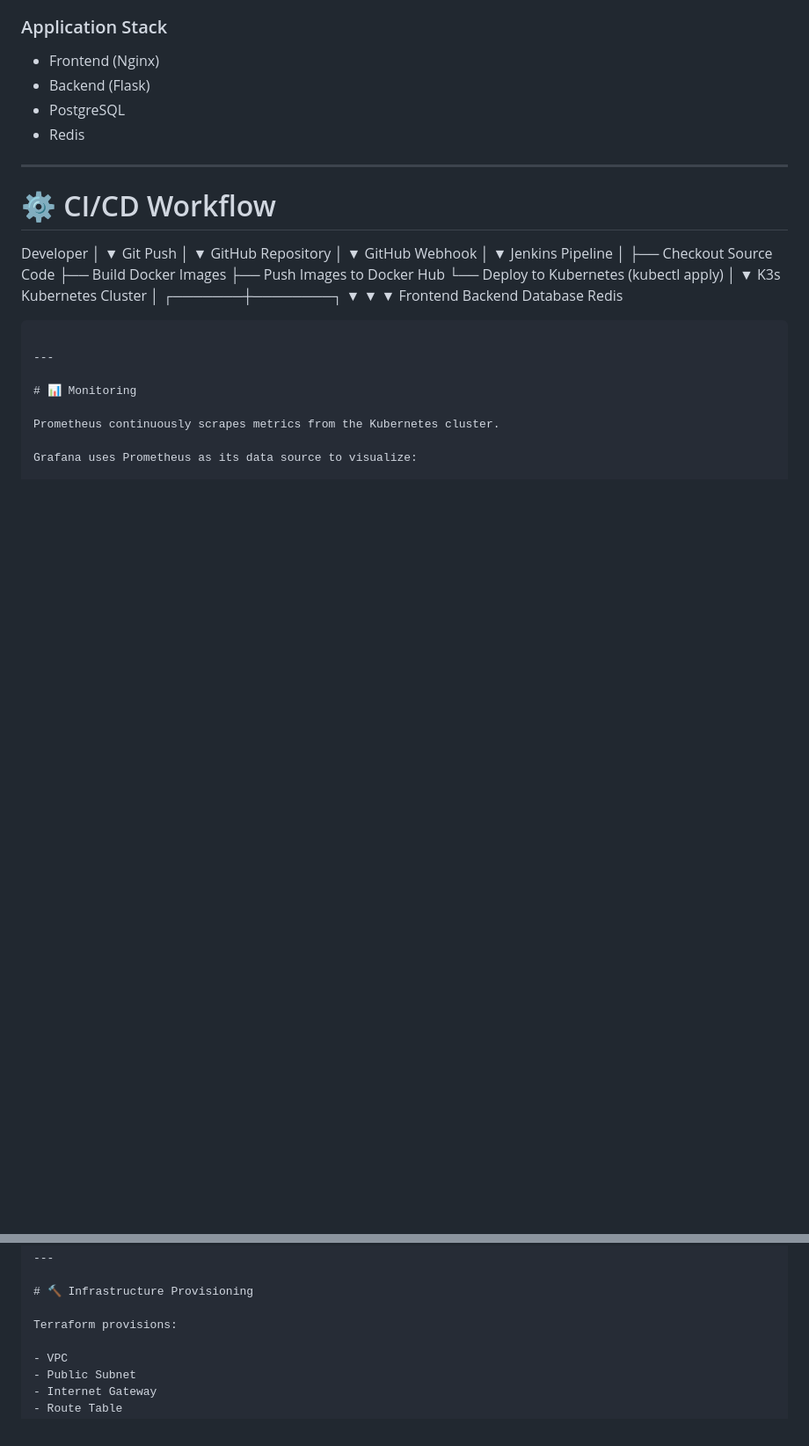
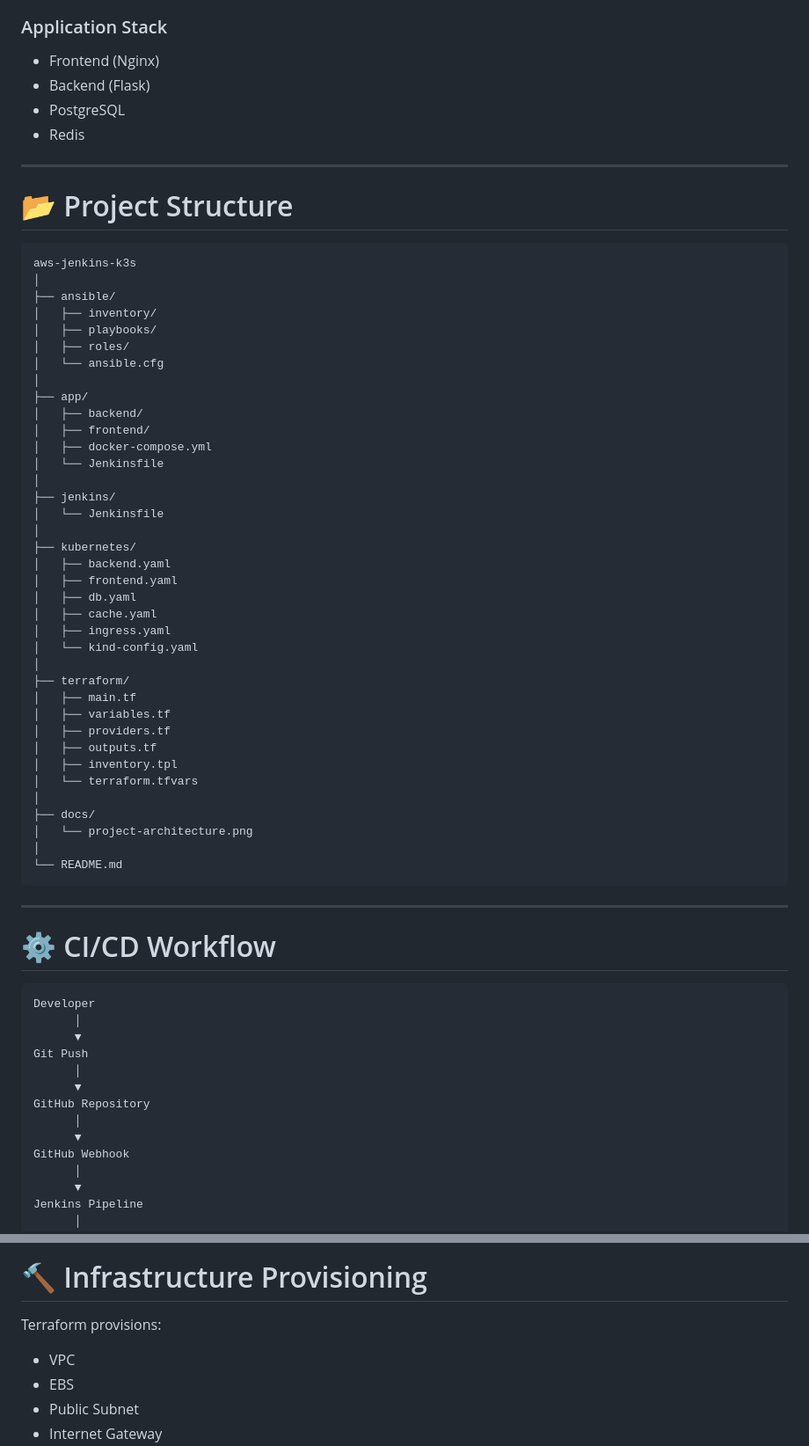
Before and after one commit to kunalsen181/shortlink, a Markdown page: README.md, 2 parts joined by grey strips. Shown at 88% size. GitHub-like rendering; blank space fills up the shorter version.

````diff
--- a/README.md
+++ b/README.md
@@ -47,8 +52,53 @@ The project provisions AWS infrastructure using Terraform, configures the server
 
 ---
 
+# 📂 Project Structure
+
+```text
+aws-jenkins-k3s
+│
+├── ansible/
+│   ├── inventory/
+│   ├── playbooks/
+│   ├── roles/
+│   └── ansible.cfg
+│
+├── app/
+│   ├── backend/
+│   ├── frontend/
+│   ├── docker-compose.yml
+│   └── Jenkinsfile
+│
+├── jenkins/
+│   └── Jenkinsfile
+│
+├── kubernetes/
+│   ├── backend.yaml
+│   ├── frontend.yaml
+│   ├── db.yaml
+│   ├── cache.yaml
+│   ├── ingress.yaml
+│   └── kind-config.yaml
+│
+├── terraform/
+│   ├── main.tf
+│   ├── variables.tf
+│   ├── providers.tf
+│   ├── outputs.tf
+│   ├── inventory.tpl
+│   └── terraform.tfvars
+│
+├── docs/
+│   └── project-architecture.png
+│
+└── README.md
+```
+
+---
+
 # ⚙️ CI/CD Workflow
 
+```text
 Developer
       │
       ▼
@@ -100,6 +150,7 @@ Grafana uses Prometheus as its data source to visualize:
 Terraform provisions:
 
 - VPC
+- EBS
 - Public Subnet
 - Internet Gateway
 - Route Table
````
Also changed, not shown: other parts of README.md (+5 -1 lines).
